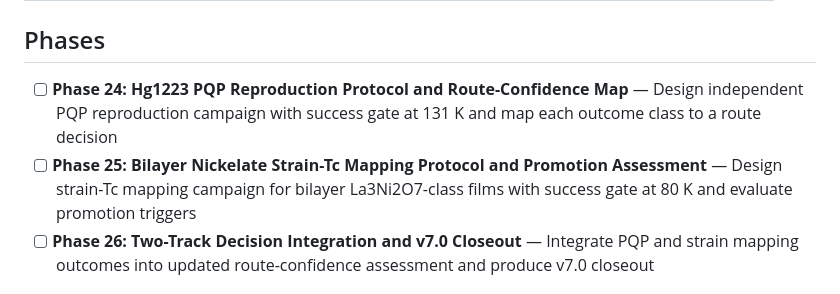
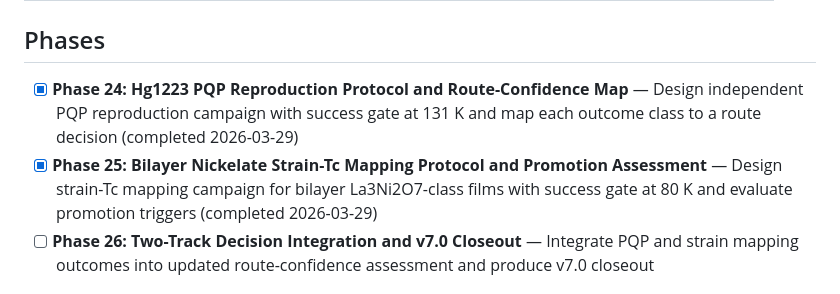
Before and after one commit to CharlieGreenman/semiconductor-gpd, a Markdown page: .gpd/ROADMAP.md, the part around the change. GitHub-like rendering.

```diff
--- a/.gpd/ROADMAP.md
+++ b/.gpd/ROADMAP.md
@@ -49,8 +49,8 @@ Milestone v7.0 tests the two routes ranked in v6.0 with experiment-facing protoc
 
 ## Phases
 
-- [ ] **Phase 24: Hg1223 PQP Reproduction Protocol and Route-Confidence Map** — Design independent PQP reproduction campaign with success gate at 131 K and map each outcome class to a route decision
-- [ ] **Phase 25: Bilayer Nickelate Strain-Tc Mapping Protocol and Promotion Assessment** — Design strain-Tc mapping campaign for bilayer La3Ni2O7-class films with success gate at 80 K and evaluate promotion triggers
+- [x] **Phase 24: Hg1223 PQP Reproduction Protocol and Route-Confidence Map** — Design independent PQP reproduction campaign with success gate at 131 K and map each outcome class to a route decision (completed 2026-03-29)
+- [x] **Phase 25: Bilayer Nickelate Strain-Tc Mapping Protocol and Promotion Assessment** — Design strain-Tc mapping campaign for bilayer La3Ni2O7-class films with success gate at 80 K and evaluate promotion triggers (completed 2026-03-29)
 - [ ] **Phase 26: Two-Track Decision Integration and v7.0 Closeout** — Integrate PQP and strain mapping outcomes into updated route-confidence assessment and produce v7.0 closeout
 
 ## Phase Dependencies
```
Also changed, not shown: .gpd/STATE.md (+5 -5 lines).
